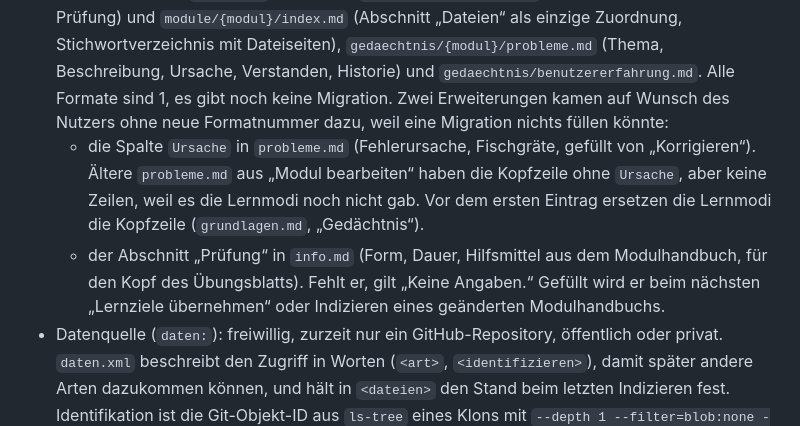
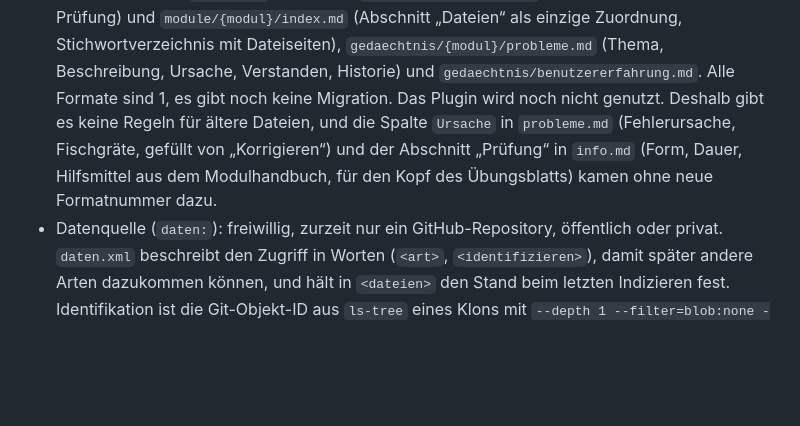
Before and after one commit to ohmtools/claude-plugins, a Markdown page: CLAUDE.md, the part around the change. Rendered like a GitHub page; blank space fills up the shorter version.

Commit message:
Regeln für ältere Dateien entfernen
Das Plugin wird noch nicht genutzt, es gibt keine älteren probleme.md ohne
Spalte Ursache und keine info.md ohne Abschnitt Prüfung.

Co-Authored-By: Claude Opus 5.5 <noreply@anthropic.com>
Claude-Session: https://claude.ai/code/session_01QbwaAnUwdwCcZWwYM8LrAY

```diff
--- a/CLAUDE.md
+++ b/CLAUDE.md
@@ -121,18 +121,12 @@ die Änderung betrifft, vollständig.
   „Dateien“ als einzige Zuordnung, Stichwortverzeichnis mit Dateiseiten),
   `gedaechtnis/{modul}/probleme.md` (Thema, Beschreibung, Ursache,
   Verstanden, Historie) und `gedaechtnis/benutzererfahrung.md`. Alle Formate
-  sind 1, es gibt noch keine Migration. Zwei Erweiterungen kamen auf Wunsch
-  des Nutzers ohne neue Formatnummer dazu, weil eine Migration nichts füllen
-  könnte:
-  - die Spalte `Ursache` in `probleme.md` (Fehlerursache, Fischgräte, gefüllt
-    von „Korrigieren“). Ältere `probleme.md` aus „Modul bearbeiten“ haben die
-    Kopfzeile ohne `Ursache`, aber keine Zeilen, weil es die Lernmodi noch
-    nicht gab. Vor dem ersten Eintrag ersetzen die Lernmodi die Kopfzeile
-    (`grundlagen.md`, „Gedächtnis“).
-  - der Abschnitt „Prüfung“ in `info.md` (Form, Dauer, Hilfsmittel aus dem
-    Modulhandbuch, für den Kopf des Übungsblatts). Fehlt er, gilt
-    „Keine Angaben.“ Gefüllt wird er beim nächsten „Lernziele übernehmen“
-    oder Indizieren eines geänderten Modulhandbuchs.
+  sind 1, es gibt noch keine Migration. Das Plugin wird noch nicht genutzt.
+  Deshalb gibt es keine Regeln für ältere Dateien, und die Spalte `Ursache`
+  in `probleme.md` (Fehlerursache, Fischgräte, gefüllt von „Korrigieren“) und
+  der Abschnitt „Prüfung“ in `info.md` (Form, Dauer, Hilfsmittel aus dem
+  Modulhandbuch, für den Kopf des Übungsblatts) kamen ohne neue Formatnummer
+  dazu.
 - Datenquelle (`daten:`): freiwillig, zurzeit nur ein GitHub-Repository,
   öffentlich oder privat. `daten.xml` beschreibt den Zugriff in Worten
   (`<art>`, `<identifizieren>`), damit später andere Arten dazukommen
```
Also changed, not shown: 1 other file.
